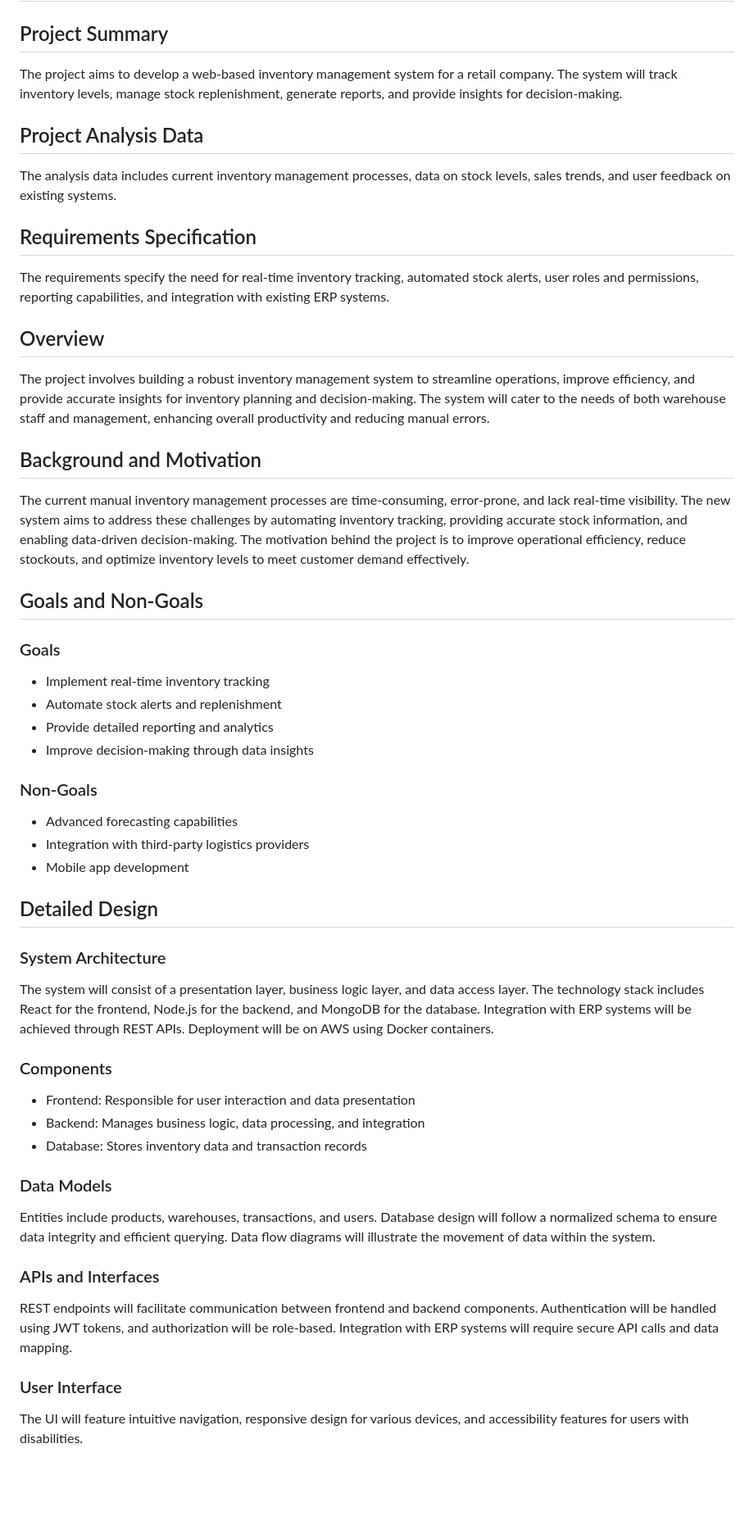
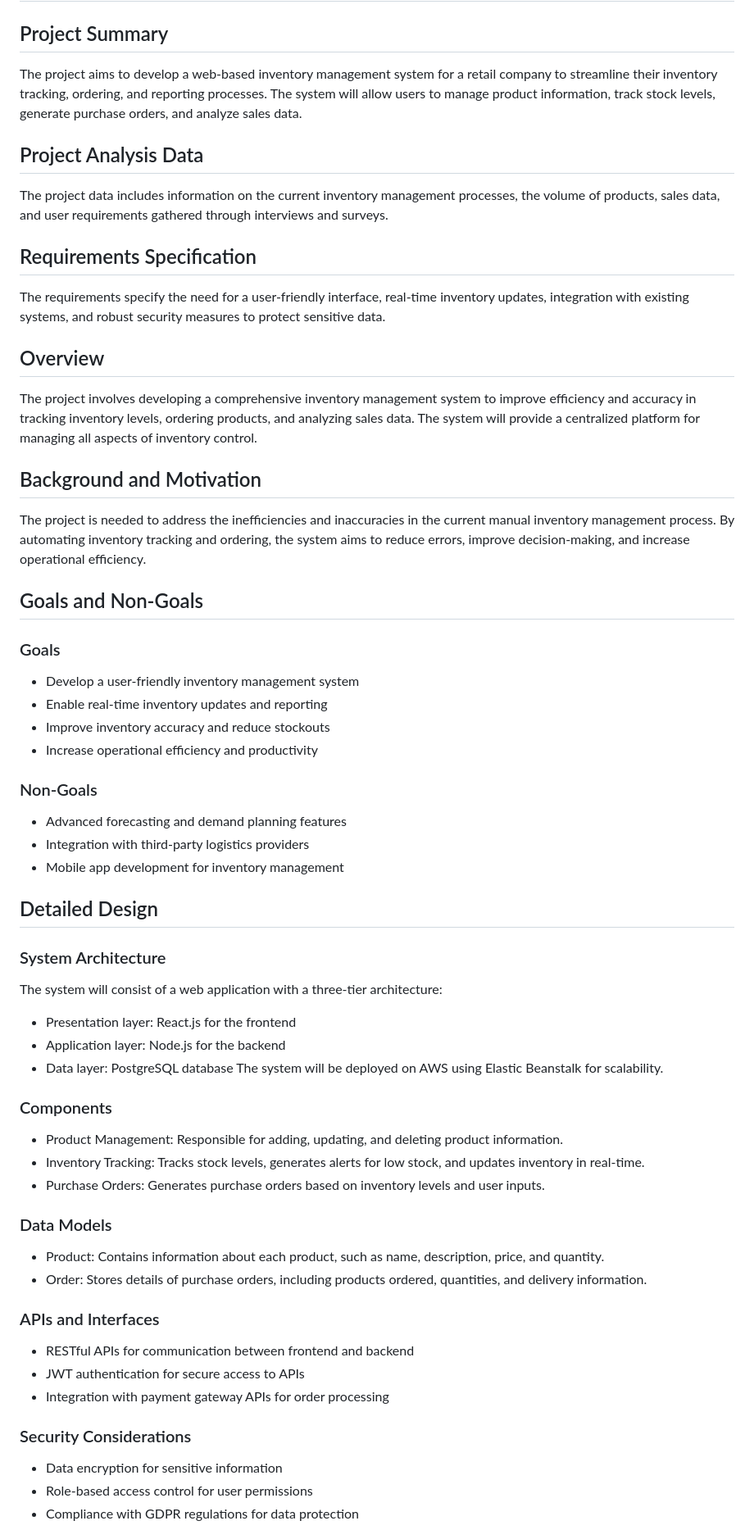
Before and after one commit to rahulramakrishnanprema/Deep-agent-automation, a Markdown page: docs/design/aep-design.md, the part around the change printed below. Shown: that part at 82% size. Drawn GitHub-style; blank space fills up the shorter version.

```diff
--- a/docs/design/aep-design.md
+++ b/docs/design/aep-design.md
@@ -1,49 +1,58 @@
 # Document ID: 12345
 
 ## Project Summary
-The project aims to develop a web-based inventory management system for a retail company. The system will track inventory levels, manage stock replenishment, generate reports, and provide insights for decision-making.
+The project aims to develop a web-based inventory management system for a retail company to streamline their inventory tracking, ordering, and reporting processes. The system will allow users to manage product information, track stock levels, generate purchase orders, and analyze sales data.
 
 ## Project Analysis Data
-The analysis data includes current inventory management processes, data on stock levels, sales trends, and user feedback on existing systems.
+The project data includes information on the current inventory management processes, the volume of products, sales data, and user requirements gathered through interviews and surveys.
 
 ## Requirements Specification
-The requirements specify the need for real-time inventory tracking, automated stock alerts, user roles and permissions, reporting capabilities, and integration with existing ERP systems.
+The requirements specify the need for a user-friendly interface, real-time inventory updates, integration with existing systems, and robust security measures to protect sensitive data.
 
 ## Overview
-The project involves building a robust inventory management system to streamline operations, improve efficiency, and provide accurate insights for inventory planning and decision-making. The system will cater to the needs of both warehouse staff and management, enhancing overall productivity and reducing manual errors.
+The project involves developing a comprehensive inventory management system to improve efficiency and accuracy in tracking inventory levels, ordering products, and analyzing sales data. The system will provide a centralized platform for managing all aspects of inventory control.
 
 ## Background and Motivation
-The current manual inventory management processes are time-consuming, error-prone, and lack real-time visibility. The new system aims to address these challenges by automating inventory tracking, providing accurate stock information, and enabling data-driven decision-making. The motivation behind the project is to improve operational efficiency, reduce stockouts, and optimize inventory levels to meet customer demand effectively.
+The project is needed to address the inefficiencies and inaccuracies in the current manual inventory management process. By automating inventory tracking and ordering, the system aims to reduce errors, improve decision-making, and increase operational efficiency.
 
 ## Goals and Non-Goals
 
 ### Goals
-- Implement real-time inventory tracking
-- Automate stock alerts and replenishment
-- Provide detailed reporting and analytics
-- Improve decision-making through data insights
+- Develop a user-friendly inventory management system
+- Enable real-time inventory updates and reporting
+- Improve inventory accuracy and reduce stockouts
+- Increase operational efficiency and productivity
 
 ### Non-Goals
-- Advanced forecasting capabilities
+- Advanced forecasting and demand planning features
 - Integration with third-party logistics providers
-- Mobile app development
+- Mobile app development for inventory management
 
 ## Detailed Design
 
 ### System Architecture
-The system will consist of a presentation layer, business logic layer, and data access layer. The technology stack includes React for the frontend, Node.js for the backend, and MongoDB for the database. Integration with ERP systems will be achieved through REST APIs. Deployment will be on AWS using Docker containers.
+The system will consist of a web application with a three-tier architecture:
+- Presentation layer: React.js for the frontend
+- Application layer: Node.js for the backend
+- Data layer: PostgreSQL database
+The system will be deployed on AWS using Elastic Beanstalk for scalability.
 
 ### Components
-- Frontend: Responsible for user interaction and data presentation
-- Backend: Manages business logic, data processing, and integration
-- Database: Stores inventory data and transaction records
+- Product Management: Responsible for adding, updating, and deleting product information.
+- Inventory Tracking: Tracks stock levels, generates alerts for low stock, and updates inventory in real-time.
+- Purchase Orders: Generates purchase orders based on inventory levels and user inputs.
 
 ### Data Models
-Entities include products, warehouses, transactions, and users. Database design will follow a normalized schema to ensure data integrity and efficient querying. Data flow diagrams will illustrate the movement of data within the system.
+- Product: Contains information about each product, such as name, description, price, and quantity.
+- Order: Stores details of purchase orders, including products ordered, quantities, and delivery information.
 
 ### APIs and Interfaces
-REST endpoints will facilitate communication between frontend and backend components. Authentication will be handled using JWT tokens, and authorization will be role-based. Integration with ERP systems will require secure API calls and data mapping.
+- RESTful APIs for communication between frontend and backend
+- JWT authentication for secure access to APIs
+- Integration with payment gateway APIs for order processing
 
-### User Interface
-The UI will feature intuitive navigation, responsive design for various devices, and accessibility features for users with disabilities.
+### Security Considerations
+- Data encryption for sensitive information
+- Role-based access control for user permissions
+- Compliance with GDPR regulations for data protection
 
```
Also changed, not shown: other parts of docs/design/aep-design.md (+43 -44 lines).
